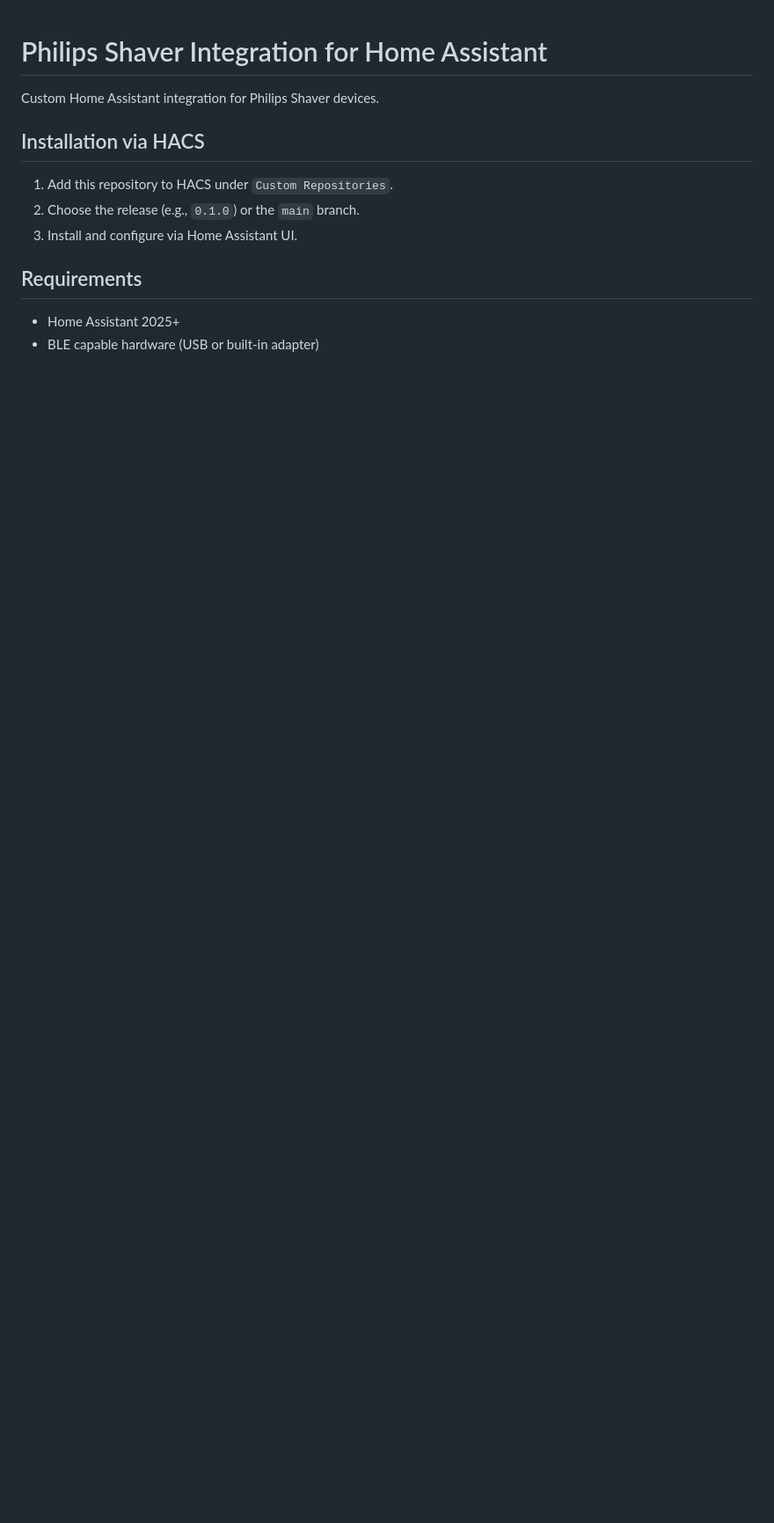
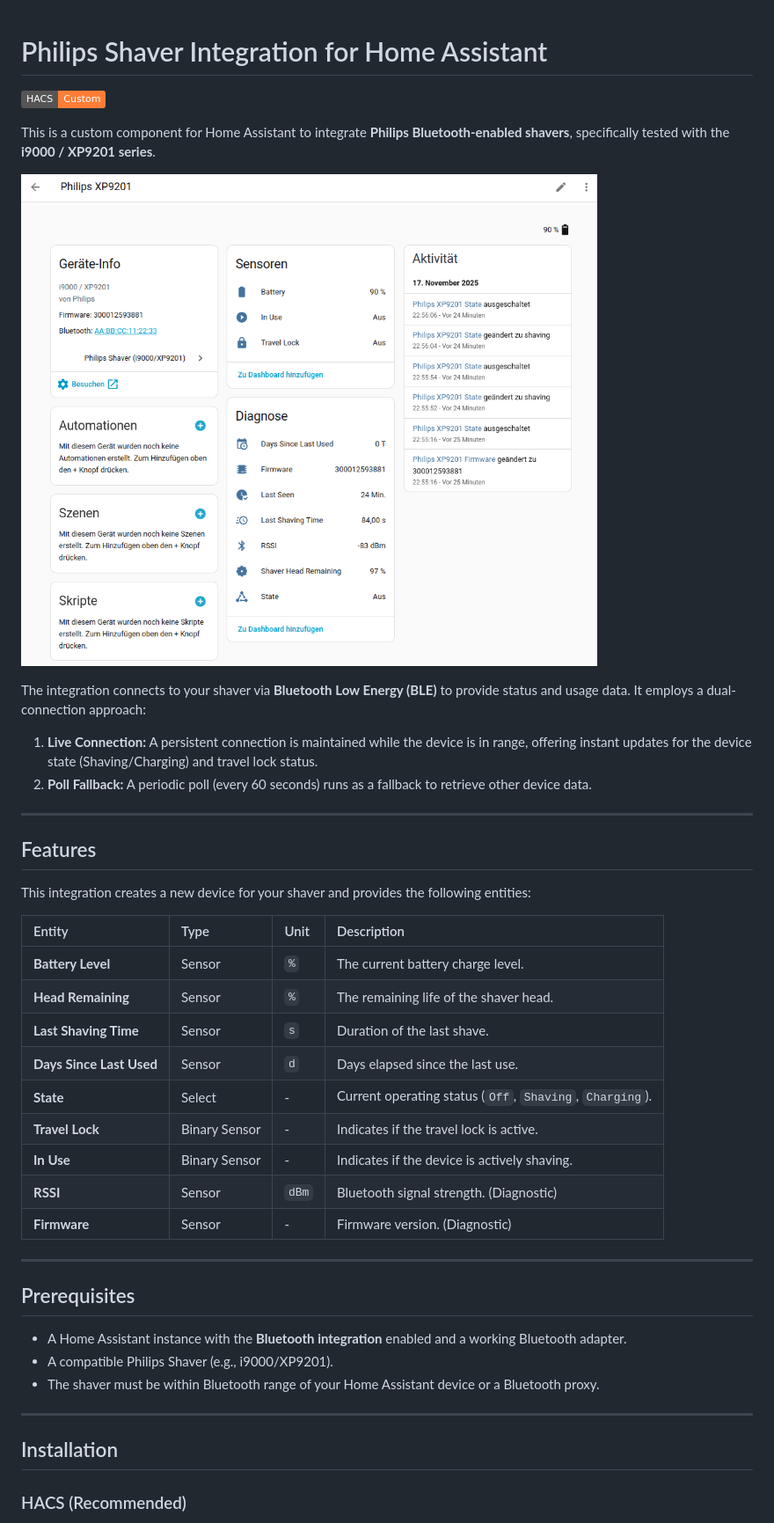
Before and after one commit to mtheli/philips_shaver, a Markdown page: README.md, the part around one of its changes. Shown at 88% size. Drawn GitHub-style; pictures changed too: images/screenshot.png (added); badges without logos; blank space fills up the shorter version.

```diff
--- a/README.md
+++ b/README.md
@@ -1,14 +1,45 @@
 # Philips Shaver Integration for Home Assistant
 
-Custom Home Assistant integration for Philips Shaver devices.
+[![hacs_badge](https://img.shields.io/badge/HACS-Custom-orange.svg)](https://github.com/hacs/integration)
 
-## Installation via HACS
+This is a custom component for Home Assistant to integrate **Philips Bluetooth-enabled shavers**, specifically tested with the **i9000 / XP9201 series**.
 
-1. Add this repository to HACS under `Custom Repositories`.
-2. Choose the release (e.g., `0.1.0`) or the `main` branch.
-3. Install and configure via Home Assistant UI.
+![Screenshot of the device inHA](./images/screenshot.png)
 
-## Requirements
+The integration connects to your shaver via **Bluetooth Low Energy (BLE)** to provide status and usage data. It employs a dual-connection approach:
 
-- Home Assistant 2025+
-- BLE capable hardware (USB or built-in adapter)
+1.  **Live Connection:** A persistent connection is maintained while the device is in range, offering instant updates for the device state (Shaving/Charging) and travel lock status.
+2.  **Poll Fallback:** A periodic poll (every 60 seconds) runs as a fallback to retrieve other device data.
+
+---
+
+## Features
+
+This integration creates a new device for your shaver and provides the following entities:
+
+| Entity | Type | Unit | Description |
+| :--- | :--- | :--- | :--- |
+| **Battery Level** | Sensor | `%` | The current battery charge level. |
+| **Head Remaining** | Sensor | `%` | The remaining life of the shaver head. |
+| **Last Shaving Time** | Sensor | `s` | Duration of the last shave. |
+| **Days Since Last Used** | Sensor | `d` | Days elapsed since the last use. |
+| **State** | Select | - | Current operating status (`Off`, `Shaving`, `Charging`). |
+| **Travel Lock** | Binary Sensor | - | Indicates if the travel lock is active. |
+| **In Use** | Binary Sensor | - | Indicates if the device is actively shaving. |
+| **RSSI** | Sensor | `dBm` | Bluetooth signal strength. (Diagnostic) |
+| **Firmware** | Sensor | - | Firmware version. (Diagnostic) |
+
+---
+
+## Prerequisites
+
+* A Home Assistant instance with the **Bluetooth integration** enabled and a working Bluetooth adapter.
+* A compatible Philips Shaver (e.g., i9000/XP9201).
+* The shaver must be within Bluetooth range of your Home Assistant device or a Bluetooth proxy.
+
+---
+
+## Installation
+
+### HACS (Recommended)
+
```
Also changed, not shown: other parts of README.md (+80 -0 lines).
